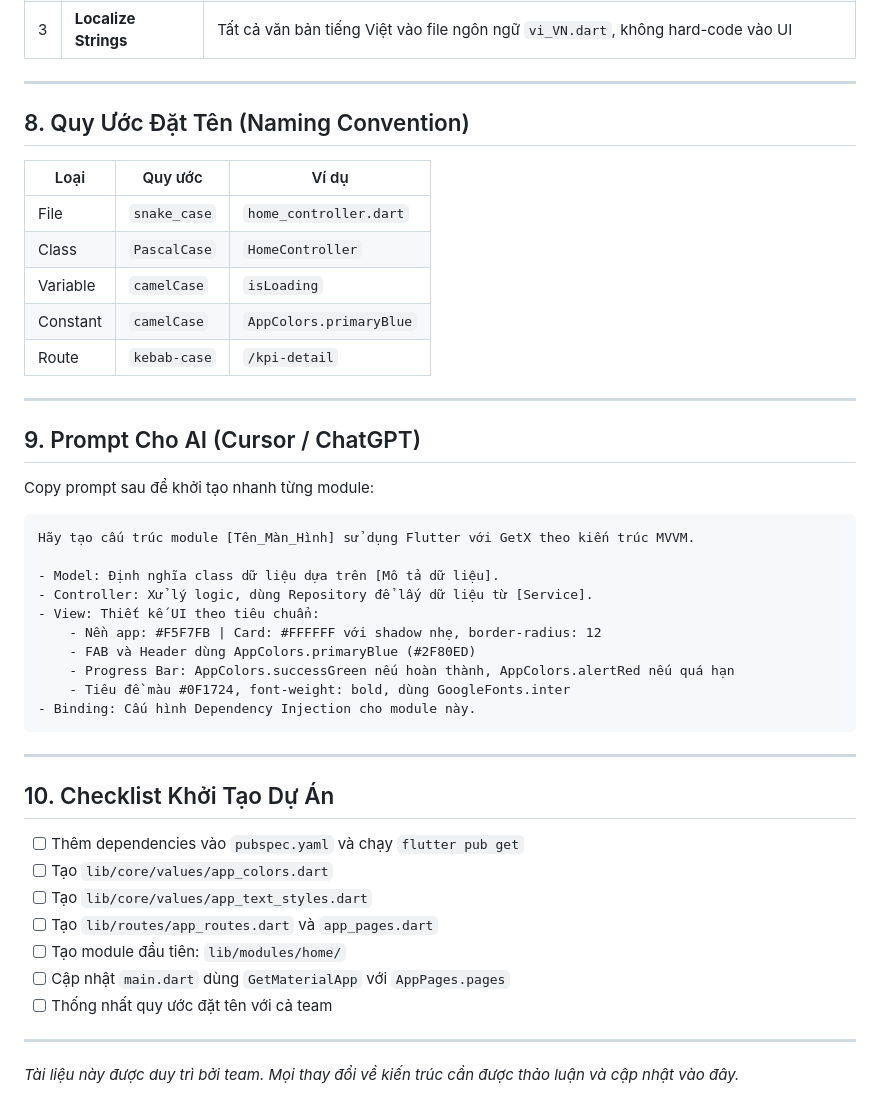
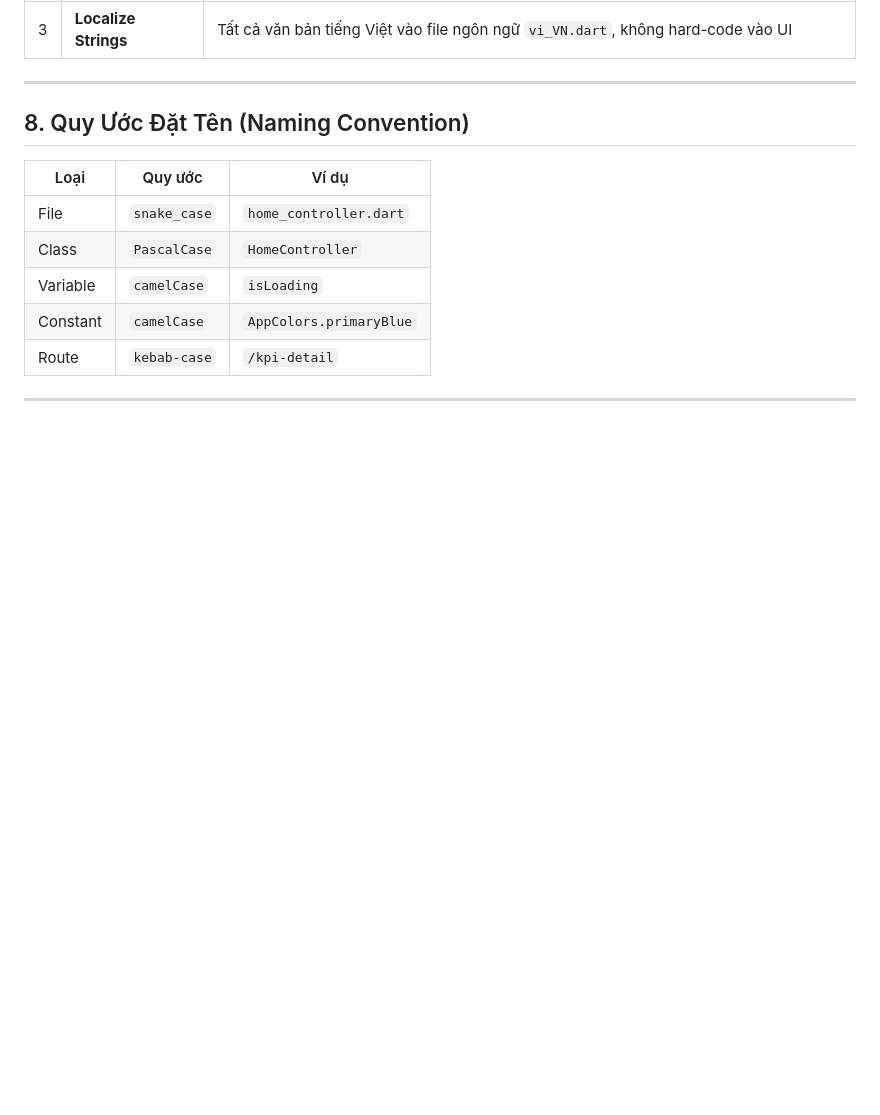
Before and after one commit to tqdaoinfo108/gb_lanhdao, a Markdown page: README.md, the part around the change. Drawn GitHub-style; blank space fills up the shorter version.

Commit message:
remove
remove

````diff
--- a/README.md
+++ b/README.md
@@ -285,36 +285,3 @@ flutter pub get
 | Route | `kebab-case` | `/kpi-detail` |
 
 ---
-
-## 9. Prompt Cho AI (Cursor / ChatGPT)
-
-Copy prompt sau để khởi tạo nhanh từng module:
-
-```
-Hãy tạo cấu trúc module [Tên_Màn_Hình] sử dụng Flutter với GetX theo kiến trúc MVVM.
-
-- Model: Định nghĩa class dữ liệu dựa trên [Mô tả dữ liệu].
-- Controller: Xử lý logic, dùng Repository để lấy dữ liệu từ [Service].
-- View: Thiết kế UI theo tiêu chuẩn:
-    - Nền app: #F5F7FB | Card: #FFFFFF với shadow nhẹ, border-radius: 12
-    - FAB và Header dùng AppColors.primaryBlue (#2F80ED)
-    - Progress Bar: AppColors.successGreen nếu hoàn thành, AppColors.alertRed nếu quá hạn
-    - Tiêu đề màu #0F1724, font-weight: bold, dùng GoogleFonts.inter
-- Binding: Cấu hình Dependency Injection cho module này.
-```
-
----
-
-## 10. Checklist Khởi Tạo Dự Án
-
-- [ ] Thêm dependencies vào `pubspec.yaml` và chạy `flutter pub get`
-- [ ] Tạo `lib/core/values/app_colors.dart`
-- [ ] Tạo `lib/core/values/app_text_styles.dart`
-- [ ] Tạo `lib/routes/app_routes.dart` và `app_pages.dart`
-- [ ] Tạo module đầu tiên: `lib/modules/home/`
-- [ ] Cập nhật `main.dart` dùng `GetMaterialApp` với `AppPages.pages`
-- [ ] Thống nhất quy ước đặt tên với cả team
-
----
-
-*Tài liệu này được duy trì bởi team. Mọi thay đổi về kiến trúc cần được thảo luận và cập nhật vào đây.*
````
